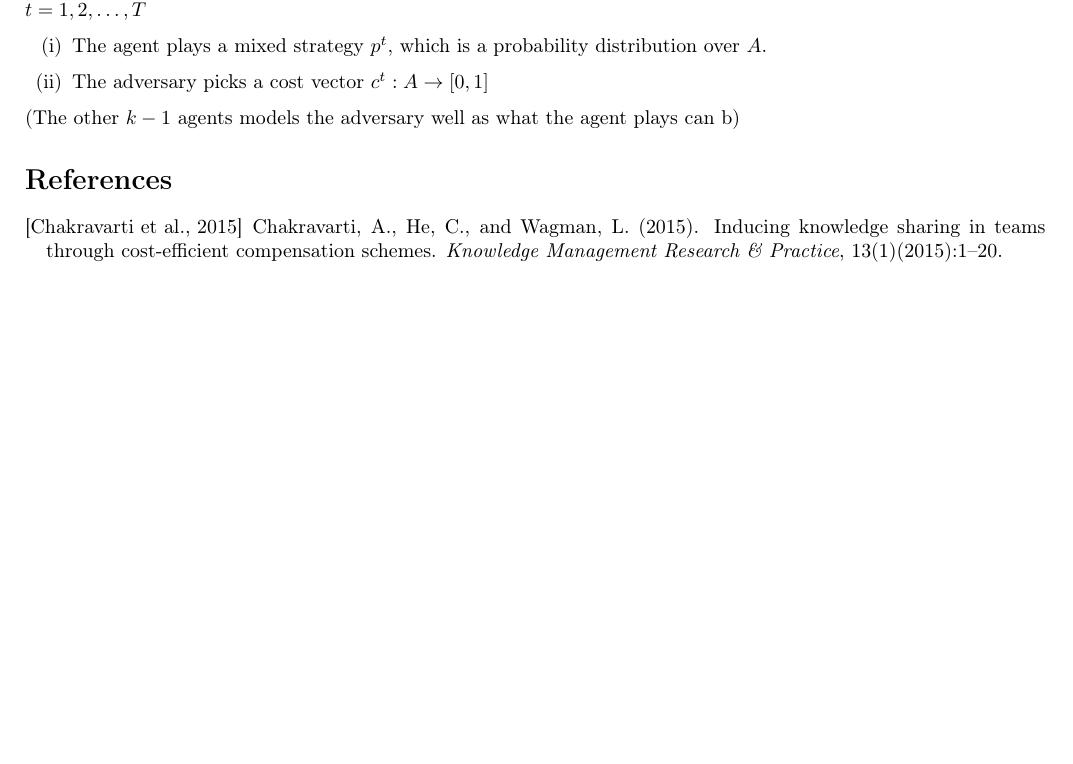
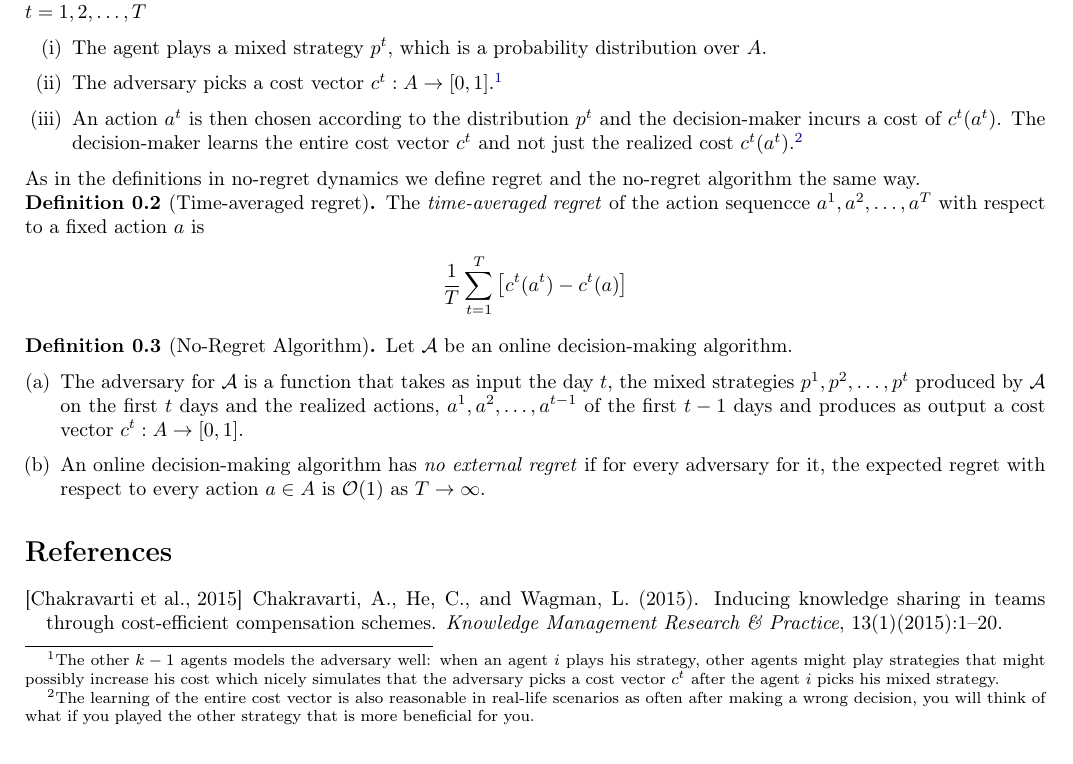
Before and after one commit to zunction/HomeworkTeX, a LaTeX document (Algorithmic Game Theory/newdirection.tex): part of the page before the commit and part of page 1 of 2 after it, cut so that both start at the same text, the shorter picture padded with empty space. Compiled offline with pdfLaTeX.

Commit message:
small progress at level 6 open air tables

```diff
--- a/Algorithmic Game Theory/newdirection.tex
+++ b/Algorithmic Game Theory/newdirection.tex
@@ -102,13 +102,26 @@ We would now like to introduce some form of dynamics in which the players learn
 Let $A$ be a set of actions playable by the agent in the workplace reward maximizing game with $|A|\geq 2$. At time $t=1,2,\ldots, T$
 \begin{enumerate}[(i)]
 \item The agent plays a mixed strategy $p^t$, which is a probability distribution over $A$.
-\item The adversary picks a cost vector $c^t: A \to [0,1]$
+\item The adversary picks a cost vector $c^t: A \to [0,1]$.\footnote{The other $k-1$ agents models the adversary well: when an agent $i$ plays his strategy, other agents might play strategies that might possibly increase his cost which nicely simulates that the adversary picks a cost vector $c^t$ after the agent $i$ picks his mixed strategy.}
+\item An action $a^t$ is then chosen according to the distribution $p^t$ and the decision-maker incurs a cost of $c^t(a^t)$. The decision-maker learns the entire cost vector $c^t$ and not just the realized cost $c^t(a^t)$.\footnote{The learning of the entire cost vector is also reasonable in real-life scenarios as often after making a wrong decision, you will think of what if you played the other strategy that is more beneficial for you.}
 \end{enumerate}
 
-(The other $k-1$ agents models the adversary well as what the agent plays can b)
+As in the definitions in no-regret dynamics we define regret and the no-regret algorithm the same way.
 
+\begin{defn}[Time-averaged regret]
+The \emph{time-averaged regret} of the action sequencce $a^1,a^2,\ldots, a^T$ with respect to a fixed action $a$ is
+\begin{align*}
+\frac{1}{T}\sum_{t=1}^{T}\left[c^t(a^t)-c^t(a)\right]
+\end{align*}
+\end{defn}
 
-
+\begin{defn}[No-Regret Algorithm]
+Let $\mathcal{A}$ be an online decision-making algorithm.
+\begin{enumerate}[(a)]
+\item The adversary for $\mathcal{A}$ is a function that takes as input the day $t$, the mixed strategies $p^1,p^2,\ldots,p^t$ produced by $\mathcal{A}$ on the first $t$ days and the realized actions, $a^1,a^2,\ldots, a^{t-1}$ of the first $t-1$ days and produces as output a cost vector $c^t:A\to [0,1]$.
+\item An online decision-making algorithm has \emph{no external regret} if for every adversary for it, the expected regret with respect to every action $a\in A$ is $\mathcal{O}(1)$ as $T \to \infty$.
+\end{enumerate}
+\end{defn}
 
 
 
```
Also changed, not shown: Algorithmic Game Theory/newdirection.pdf.
